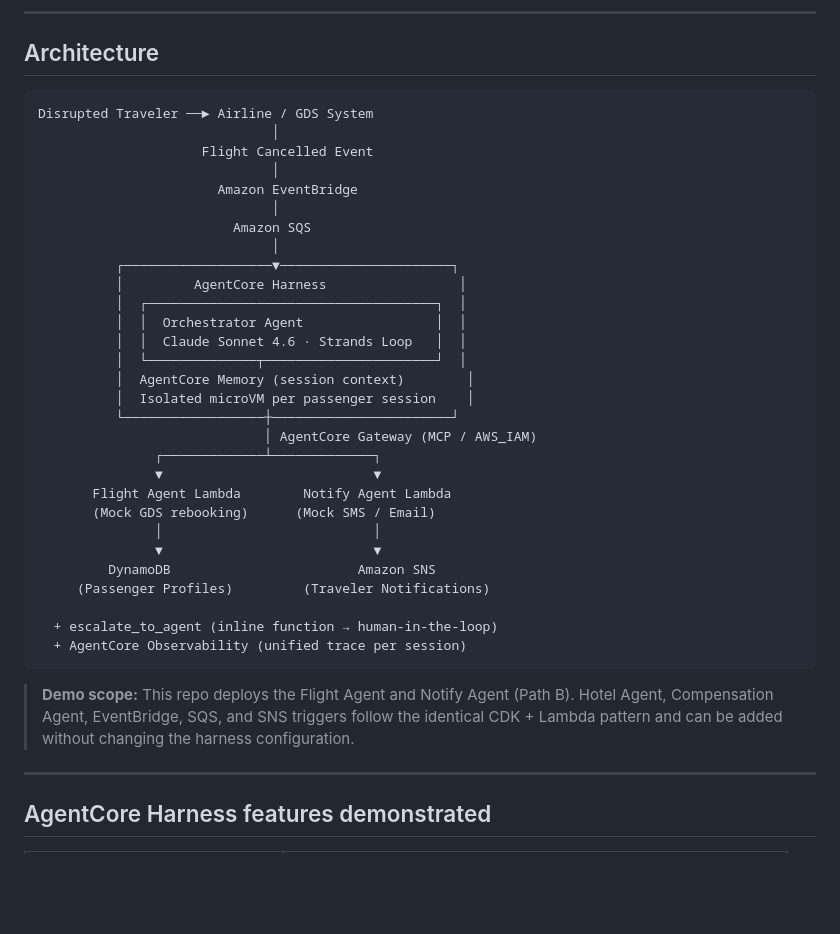
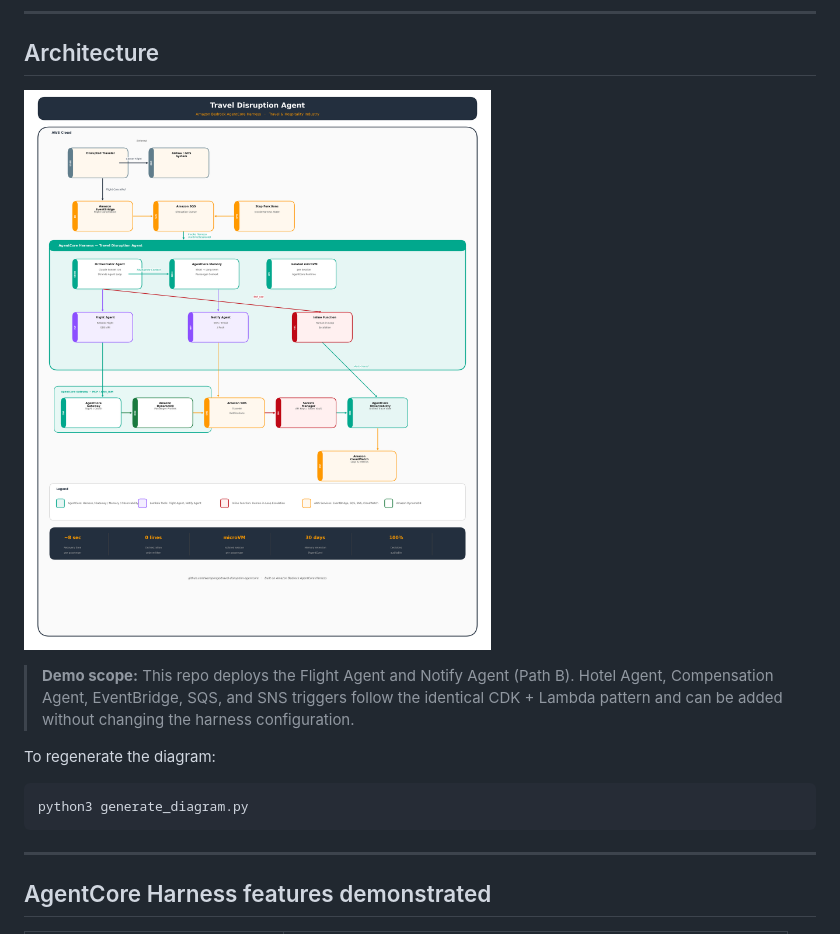
Before and after one commit to weraponge/travel-disruption-agentcore, a Markdown page: README.md, the part around the change. Drawn GitHub-style; blank space fills up the shorter version.

Commit message:
docs: embed architecture diagram in README

````diff
--- a/README.md
+++ b/README.md
@@ -25,39 +25,14 @@ This project uses it to build a travel disruption recovery agent that:
 
 ## Architecture
 
-```
-Disrupted Traveler ──► Airline / GDS System
-                              │
-                     Flight Cancelled Event
-                              │
-                       Amazon EventBridge
-                              │
-                         Amazon SQS
-                              │
-          ┌───────────────────▼──────────────────────┐
-          │         AgentCore Harness                 │
-          │  ┌─────────────────────────────────────┐  │
-          │  │  Orchestrator Agent                 │  │
-          │  │  Claude Sonnet 4.6 · Strands Loop   │  │
-          │  └──────────────┬──────────────────────┘  │
-          │  AgentCore Memory (session context)        │
-          │  Isolated microVM per passenger session    │
-          └──────────────────┼───────────────────────┘
-                             │ AgentCore Gateway (MCP / AWS_IAM)
-               ┌─────────────┴─────────────┐
-               ▼                           ▼
-       Flight Agent Lambda        Notify Agent Lambda
-       (Mock GDS rebooking)      (Mock SMS / Email)
-               │                           │
-               ▼                           ▼
-         DynamoDB                        Amazon SNS
-     (Passenger Profiles)         (Traveler Notifications)
-
-  + escalate_to_agent (inline function → human-in-the-loop)
-  + AgentCore Observability (unified trace per session)
-```
+![Travel Disruption Agent Architecture](travel-disruption-agentcore.png)
 
 > **Demo scope:** This repo deploys the Flight Agent and Notify Agent (Path B). Hotel Agent, Compensation Agent, EventBridge, SQS, and SNS triggers follow the identical CDK + Lambda pattern and can be added without changing the harness configuration.
+
+To regenerate the diagram:
+```bash
+python3 generate_diagram.py
+```
 
 ---
 
````
